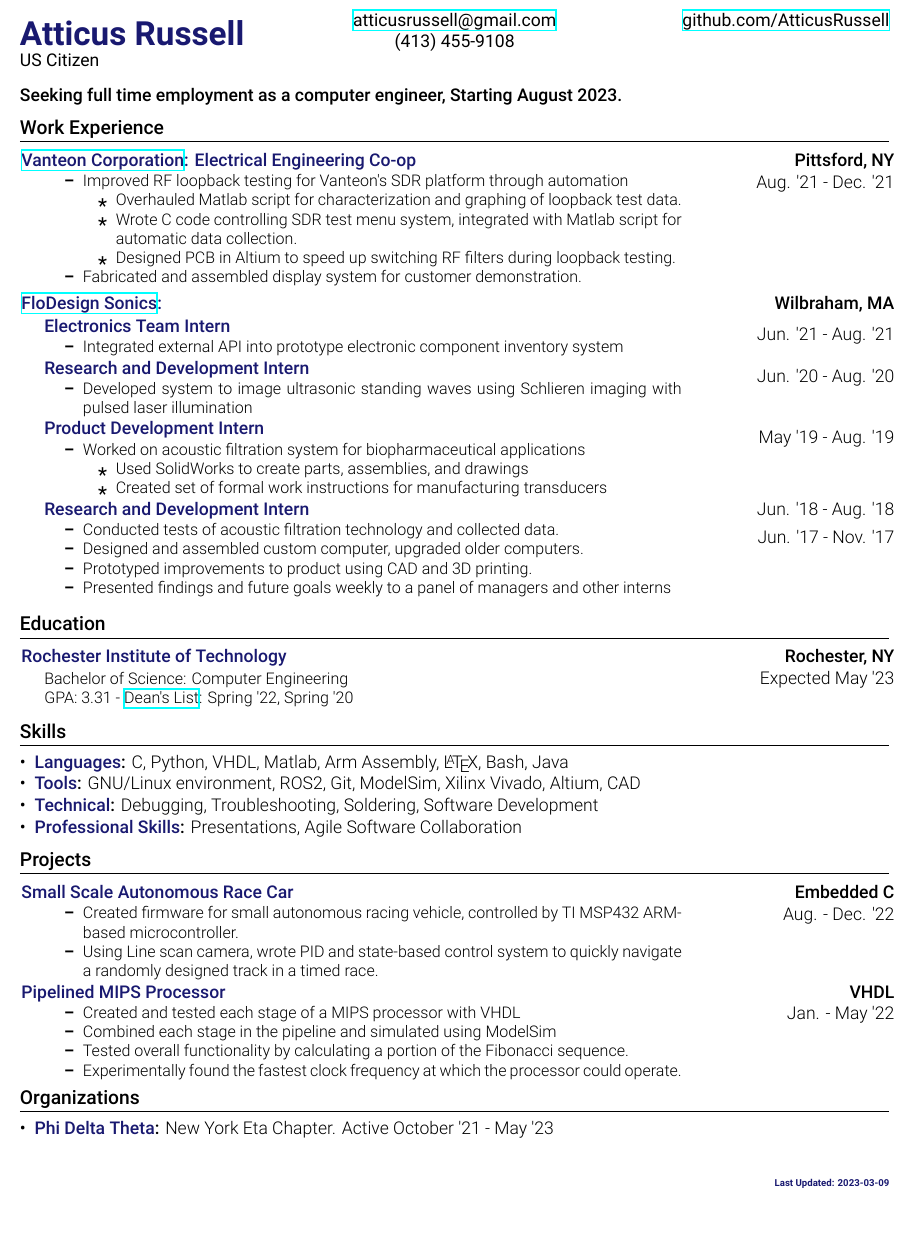
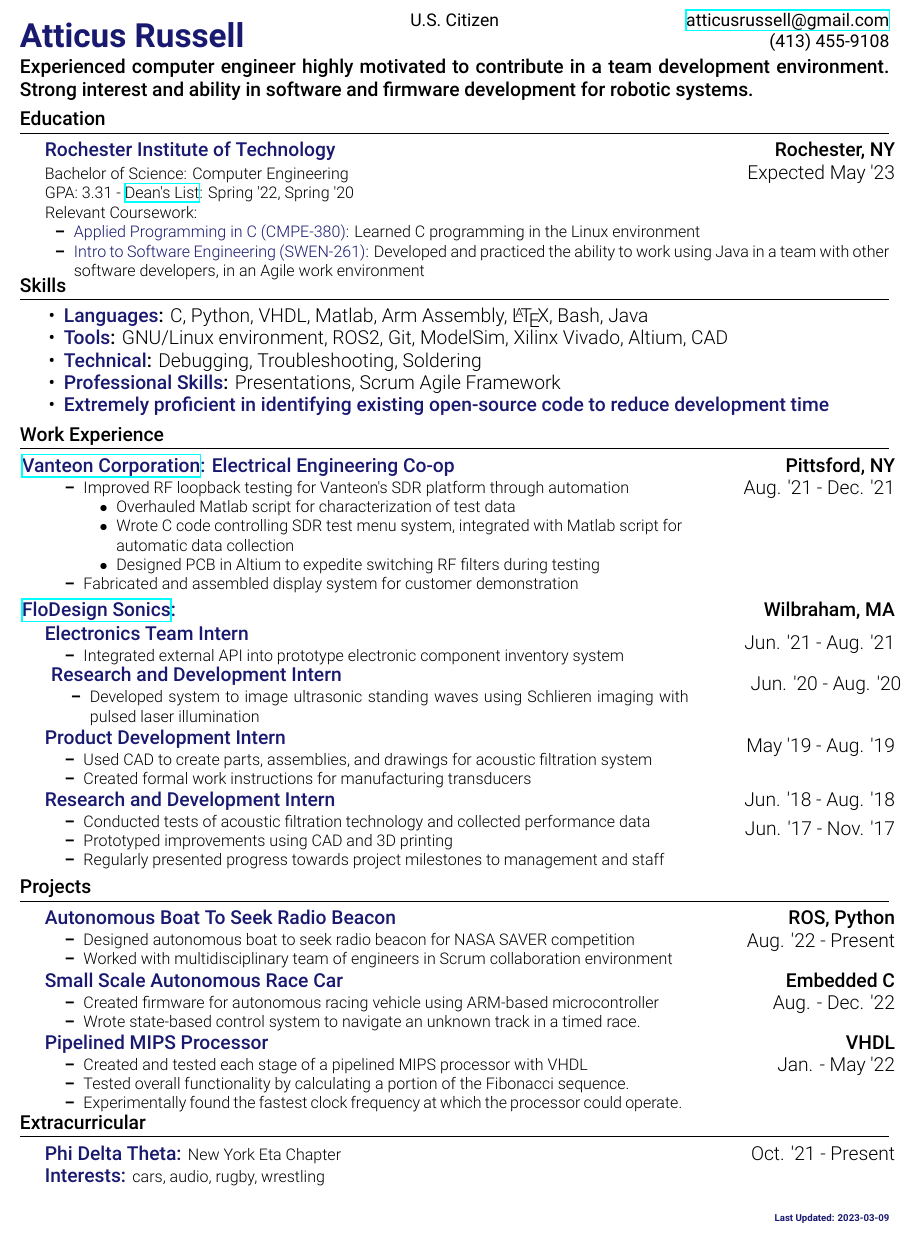
Before and after one commit to atticusrussell/Resume, a LaTeX document (AtticusRussell.tex): part of the page, cut so that both start at the same text. Compiled offline with XeLaTeX.

Commit message:
made tweaks leading up to career fair. Reordered

```diff
--- a/AtticusRussell.tex
+++ b/AtticusRussell.tex
@@ -22,15 +22,12 @@
 \usepackage{fancyhdr}
 \usepackage{datetime2}
 %----------------------------
-
 \hypersetup{colorlinks=false,}
 
 %----SECTION-FORMATTING-----
 \titleformat{\section}{
-\vspace{-10pt}\raggedright\large
-}{}{0em}{}[\color{black}\titlerule\vspace{-5pt}]
-
-
+    \vspace{-12pt}\raggedright\large
+}{}{0em}{}[\color{black}\titlerule\vspace{-6pt}]
 %---------------------------
 
 %--------FONT-SETUP---------
@@ -67,7 +64,7 @@
 \addtolength{\evensidemargin}{-0.375in}
 \addtolength{\textwidth}{1in}
 \addtolength{\topmargin}{-.75in}
-\addtolength{\textheight}{1in}
+\addtolength{\textheight}{1.3in}
 %---------------------------
 
 %--------NEW-COMMANDS-------
@@ -121,12 +143,14 @@
     \item[]
       \begin{tabularx}{1\textwidth}{p{5.5in}L}
         \accent{#1} & \robotoLight{\mbox{#2}} \\[-0.3cm]
-        \small\robotoLight{#4} & \vspace{0.1cm}\robotoLight{\mbox{#3}}
+        \small\robotoLight{
+            \begin{itemize}
+                #4
+            \end{itemize}
+        } & \vspace{0.1cm}\robotoLight{\mbox{#3}}
       \end{tabularx}
       \vspace{-0.5cm}
 }
-
-
 
 %Project Items-Takes 4 arguments {Title}{Language}{github}{Description}
   \newcommand{\project}[5]{
@@ -155,86 +195,122 @@
 %------------HEADER---------
 \begin{center}
   \begin{minipage}{0.33\textwidth}
-    \accent{\huge{Atticus Russell}} \\
-    US Citizen
+    \vspace{-10pt}
+    \accent{\huge{Atticus Russell}}
   \end{minipage}
   \begin{minipage}[b]{0.33\textwidth}
     \centering
+    %  % TODO make my github look good publicly and then include it
+    U.S. Citizen \\
+    \phantom{\href{https://github.com/atticusrussell}{github.com/AtticusRussell}}
+  \end{minipage}
+  \begin{minipage}[b]{0.33\textwidth}
+    \raggedleft
     \href{mailto:atticusrussell@gmail.com}{atticusrussell@gmail.com}\\
     (413) 455-9108
   \end{minipage}
-  \begin{minipage}[b]{0.33\textwidth}
-    \raggedleft
-    %  % TODO make my github look good publicly and then include it
-    \href{https://github.com/atticusrussell}{github.com/AtticusRussell}\\ \phantom{\href{}{}}
-  \end{minipage}
 \end{center}
-% \hspace{-7pt}
-\robotoMed{Seeking full time employment as a computer engineer, Starting August 2023.}
+\vspace{-10pt}
 
-% \fancyhead[L]{\accent{\huge{Atticus Russell}} \\ US Citizen}
-% \fancyhead[R]{\href{mailto:atticusrussell@gmail.com}{atticusrussell@gmail.com}\\(413) 455-9108}
-% \setlength{\headheight}{50pt}
-% \setlength{\footskip}{30pt}
+\robotoMed\large\noindent{Experienced computer engineer highly motivated to contribute in a team development environment. Strong interest and ability in software and firmware development for robotic systems.}
+%---------------------------
+
+%--------EDUCATION----------
+\section{Education}
+\resumeSubHeadingListStart
+    \resumeEducation{Rochester Institute of Technology}{Rochester, NY}
+    {Bachelor of Science: Computer Engineering \newline
+    GPA: 3.31 - \href{https://meritpages.com/atticusrussell}{Dean's List}: Spring '22, Spring '20}{Expected May '23}
+    {
+    \phantom{A}Relevant Coursework:
+    \begin{itemize}
+        \resumeItem{Applied Programming in C (CMPE-380)}{Learned C programming in the Linux environment}
+        \resumeItem {Intro to Software Engineering (SWEN-261)}{Developed and practiced the ability to work using Java in a team with other software developers, in an Agile work environment}
+    \end{itemize}
+    }
+\resumeSubHeadingListEnd
+%---------------------------
+\vspace{-0.3cm}
+%------SKILLS---------------
+\section{Skills}
+\skillsListStart
+    \resumeItem{Languages}{C, Python, VHDL, Matlab,  Arm Assembly,
+      \LaTeX\xspace, Bash, Java}
+    \resumeItem{Tools}{GNU/Linux environment, ROS2, Git, ModelSim, Xilinx Vivado, Altium, CAD}
+    \resumeItem{Technical}{Debugging, Troubleshooting, Soldering}
+    \resumeItem{Professional Skills}{Presentations, Scrum Agile Framework}
+    \resumeItemNoColon{Extremely proficient in identifying existing open-source code to reduce development time}{}
+\skillsListEnd
 %---------------------------
 
 %------WORK-EXP-------------
 \section{Work Experience}
 \resumeSubHeadingListStart
-\resumeSubsection{\href{https://vanteon.com}{Vanteon Corporation}: Electrical Engineering Co-op}{Pittsford, NY}{
-  \vspace{-0.3cm}
-  \begin{itemize}
+    \resumeSubsectionNoIndent{\href{https://vanteon.com}{Vanteon Corporation}: Electrical Engineering Co-op}{Pittsford, NY}{
         \item Improved RF loopback testing for Vanteon's SDR platform through automation
         \begin{itemize}
-    \item Overhauled Matlab script for characterization and graphing of loopback test data.
-    \item Wrote C code controlling SDR test menu system, integrated with Matlab script for automatic data collection.
-    \item Designed PCB in Altium to speed up switching RF filters during loopback testing.
+            \item Overhauled Matlab script for characterization of test data
+            \item Wrote C code controlling SDR test menu system, integrated with Matlab script for automatic data collection
+            \item Designed PCB in Altium to expedite switching RF filters during testing
         \end{itemize}
-    \item Fabricated and assembled display system for customer demonstration.
-  \end{itemize}
+        \item Fabricated and assembled display system for customer demonstration
     }{Aug. '21 - Dec. '21}
-\vspace{-0.5cm}
 
     \companyWLoc{\href{https://www.fdsonics.com}{FloDesign Sonics}}{Wilbraham, MA}
     \role{Electronics Team Intern}{Jun. '21 - Aug. '21}{
-    \begin{itemize}
         \item Integrated external API into prototype electronic component inventory system
-    \end{itemize}
+        \vspace{-0.5cm}
     }
+    \vspace{0.5cm}
     \role{Research and Development Intern}{Jun. '20 - Aug. '20}{
-    \begin{itemize}
         \item Developed system to image ultrasonic standing waves using Schlieren imaging with pulsed laser illumination
-    \end{itemize}
     }
+
     \role{Product Development Intern}{May '19 - Aug. '19}{
-    \begin{itemize}
-        \item Worked on acoustic filtration system for biopharmaceutical applications
-        \begin{itemize}
-            \item Used SolidWorks to create parts, assemblies, and drawings
-            \item Created set of formal work instructions for manufacturing transducers
-        \end{itemize}
-    \end{itemize}
+        \item Used CAD to create parts, assemblies, and drawings for acoustic filtration system
+        \item Created formal work instructions for manufacturing transducers
     }
     \roleDouble{Research and Development Intern}{Jun. '18 - Aug. '18} {Jun. '17 - Nov. '17}{
-\begin{itemize}
-    \item Conducted tests of acoustic filtration technology and collected data.
-    \item Designed and assembled custom computer, upgraded older computers.
-    \item Prototyped improvements to product using CAD and 3D printing.
-    \item Presented findings and future goals weekly to a panel of managers and other interns
- \end{itemize}
+        \item Conducted tests of acoustic filtration technology and collected performance data
+        \item Prototyped improvements using CAD and 3D printing
+        \item Regularly presented progress towards project milestones to management and staff
     }
-
 \resumeSubHeadingListEnd
 %---------------------------
-%--------EDUCATION----------
-\section{Education}
+\vspace{-4pt}
+%-------PROJECTS------------
+\section{Projects}
 \resumeSubHeadingListStart
-\resumeSubsection
-{Rochester Institute of Technology}{Rochester, NY}
-{Bachelor of Science: Computer Engineering \newline
-  GPA: 3.31 -
-  \href{https://meritpages.com/atticusrussell}{Dean's List}: Spring
-  '22, Spring '20
+    \resumeSubsection{Autonomous Boat To Seek Radio Beacon}{ROS, Python}{
+        \item Designed autonomous boat to seek radio beacon for NASA SAVER competition
+        \item Worked with multidisciplinary team of engineers in Scrum collaboration environment
+}{Aug. '22 - Present}
+    \resumeSubsection{Small Scale Autonomous Race Car}{Embedded C}{
+            \item Created firmware for autonomous racing vehicle using ARM-based microcontroller
+            \item Wrote state-based control system to navigate an unknown track in a timed race.
+    }{Aug. - Dec. '22}
+
+    \resumeSubsection{Pipelined MIPS Processor}{VHDL}{
+            \item Created and tested each stage of a pipelined MIPS processor with VHDL
+            % \item Combined each stage in the pipeline and simulated using ModelSim
+            \item Tested overall functionality by calculating a
+                  portion of the Fibonacci sequence.
+            \item Experimentally found the fastest clock frequency
+                  at which the processor could operate.
+    }{Jan. - May '22}
+\resumeSubHeadingListEnd
+%---------------------------
+\vspace{-0.3cm}
+
+%-----Organizations---------
+\section{Extracurricular}
+\resumeSubHeadingListStart
+    \organization{Phi Delta Theta}{New York Eta Chapter}{Oct. '21 - Present}
+    \organization{Interests}{cars, audio, rugby, wrestling}{\phantom{a}}
+\resumeSubHeadingListEnd
+%---------------------------
+\end{document}
+
   % \newline Relevant Coursework:
   % \begin{itemize}
   %   \resumeItem{Reconfigurable Computing (CMPE-660)}{Learned
@@ -252,83 +328,12 @@
   %   %   in a team with other software developers, in an Agile
   %   %   work environment.}
   % \end{itemize}}
-  }{Expected May '23}
-\resumeSubHeadingListEnd
-%---------------------------
-
-%------SKILLS---------------
-% \vspace{-0.7cm}
-\section{Skills}
-\resumeSubHeadingListStart
-\resumeItem{Languages}{C, Python, VHDL, Matlab,  Arm Assembly,
-  \LaTeX\xspace, Bash, Java}
-\resumeItem{Tools}{GNU/Linux environment, ROS2, Git, ModelSim, Xilinx Vivado, Altium, CAD}
-% \resumeItem{Hardware}{FPGA Design targeting Stratix-10, MAX-10 and Artix-7. Clock Domain crossing.}
-\resumeItem{Technical}{Debugging, Troubleshooting, Soldering, Software Development}
-\resumeItem{Professional Skills}{Presentations, Agile Software Collaboration}
-\resumeSubHeadingListEnd
 %---------------------------
 
 
-%-------PROJECTS------------
-\section{Projects}
-\resumeSubHeadingListStart
-\resumeSubsection
-{Small Scale Autonomous Race Car}{Embedded C}
-{
-  \vspace{-0.3cm}
-  \begin{itemize}
-    \item Created firmware for small autonomous racing vehicle, controlled by TI MSP432 ARM-based microcontroller.
-    \item Using Line scan camera, wrote PID and state-based control system to quickly navigate a randomly designed track in a timed race.
-  \end{itemize}
-}{Aug. - Dec. '22}
-
-\vspace{-0.5cm}
-\resumeSubsection
-{Pipelined MIPS Processor}{VHDL}
-{
-  \vspace{-0.3cm}
-  \begin{itemize}
-    \item Created and tested each stage of a MIPS
-          processor with VHDL
-    \item Combined each stage in the pipeline and simulated using ModelSim
-    \item Tested overall functionality by calculating a
-          portion of the Fibonacci sequence.
-    \item Experimentally found the fastest clock frequency
-          at which the processor could operate.
-  \end{itemize}
-}{Jan. - May '22}
-\vspace{-0.7cm}
-% \resumeSubsection
-%   Pipelined the stages, and designed overall processor,
-%   targeting Xilinx Artix-7 FPGA. The functionality of the
-%   design as a whole was tested by calculating a portion of
-%   the Fibonacci sequence.}{January - May '19}
-
-% \resumeSubsection
-%   {Small Scale Autonomous Race Car}{Embedded C}
-%   {Using a NXP/Freescale FRDM-K64 Embedded Development
-%   board, myself and a partner assembled and programmed an
-%   autonomous race car to compete in RIT's IDE Cup. Used
-%   embedded C to design to interface with a line scan
-%   camera to control motors and servos to quickly traverse
-%   a randomly designed track. }{August - December '20}
 % \resumeSubsection
 %   {Personal Homelab}{Server Hardware}
 %   {For the last five years, I have maintained a personal
 %   homelab of server hardware. This homelab is used to
 %   learn about various server hardware and services, including
 %   Proxmox, Docker and PFSense.}{July 2017 - Present}
-
-\resumeSubHeadingListEnd
-%---------------------------
-
-
-%-----Organizations---------
-\section{Organizations}
-\resumeSubHeadingListStart
-\resumeItem{Phi Delta Theta}{New York Eta Chapter. Active October '21 - May '23}
-\resumeSubHeadingListEnd
-%---------------------------
-
-\end{document}
```
Also changed, not shown: AtticusRussell.tex (69 more changed lines). Lines whose indentation alone changed are shown as unchanged.
